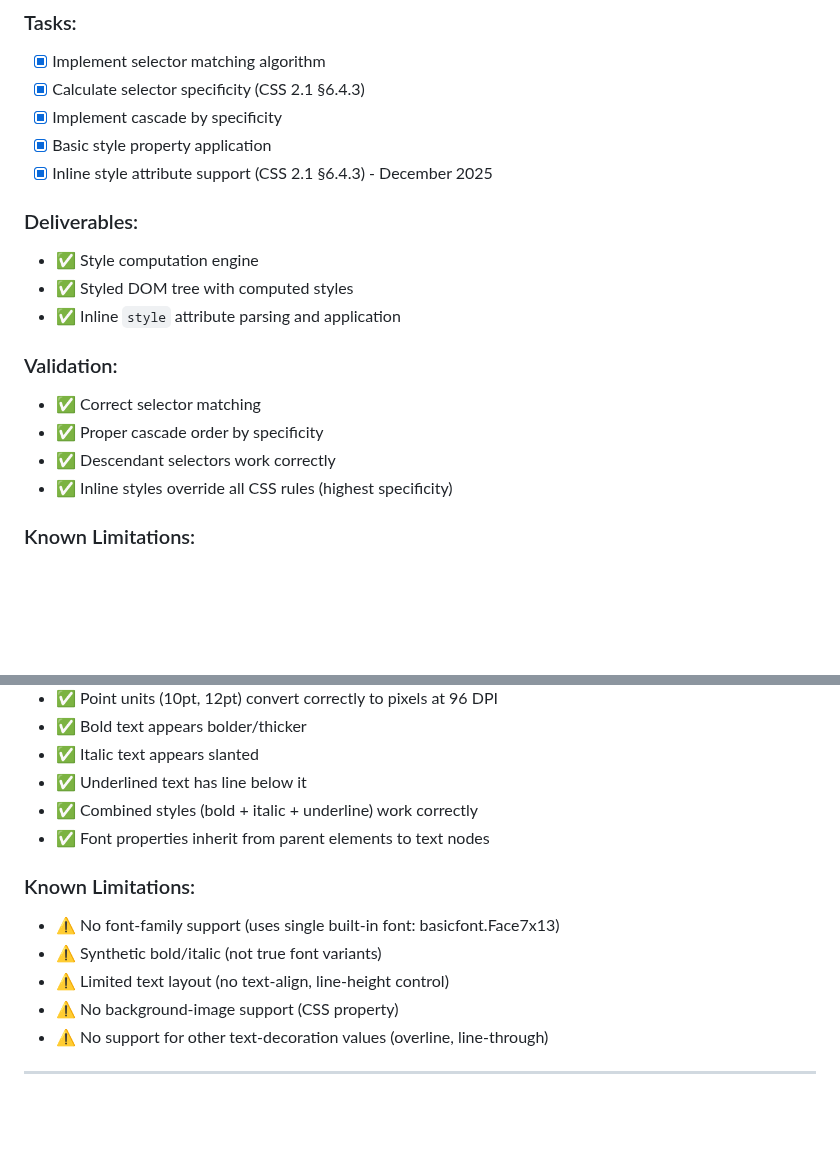
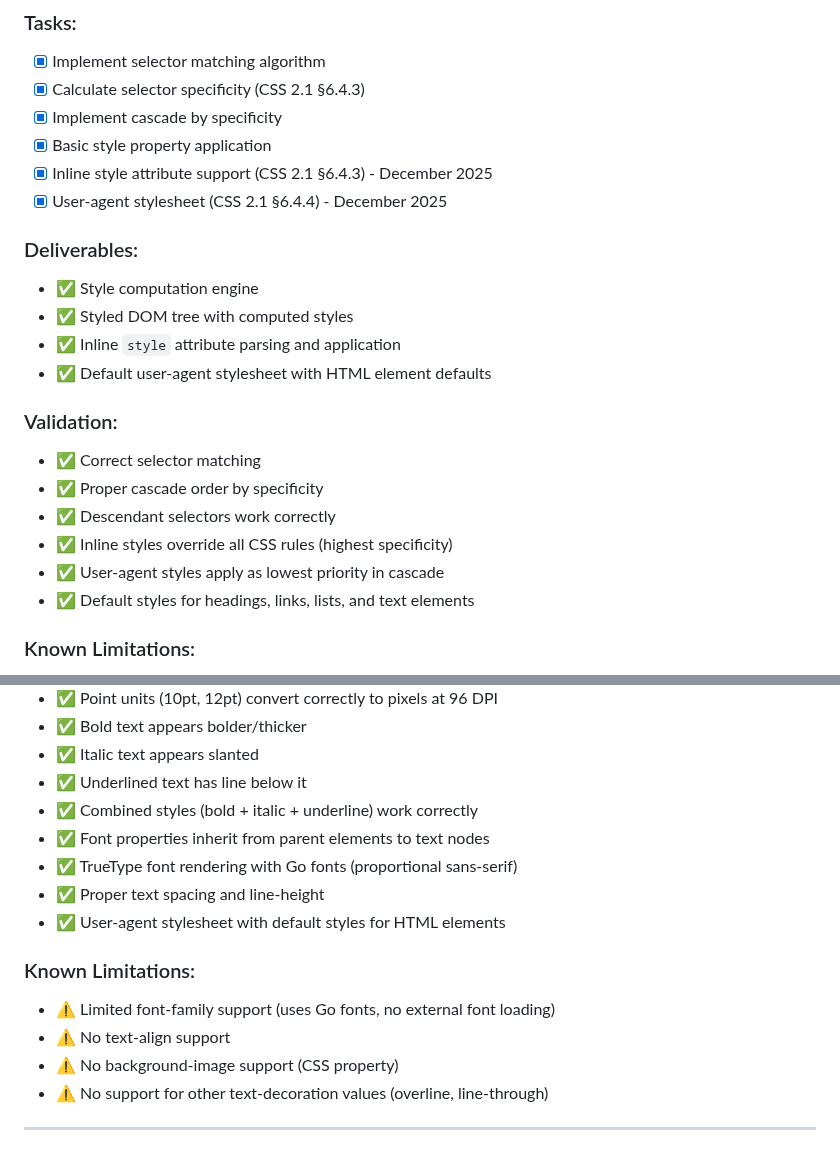
Before and after one commit to lukehoban/browser, a Markdown page: MILESTONES.md, 2 parts joined by grey strips. GitHub-like rendering; blank space fills up the shorter version.

Commit message:
Update MILESTONES.md to reflect font rendering improvements
Co-authored-by: lukehoban <223467+lukehoban@users.noreply.github.com>

```diff
--- a/MILESTONES.md
+++ b/MILESTONES.md
@@ -117,17 +117,21 @@ This document tracks the milestones for implementing a simple web browser in Go,
 - [x] Implement cascade by specificity
 - [x] Basic style property application
 - [x] Inline style attribute support (CSS 2.1 §6.4.3) - December 2025
+- [x] User-agent stylesheet (CSS 2.1 §6.4.4) - December 2025
 
 ### Deliverables:
 - ✅ Style computation engine
 - ✅ Styled DOM tree with computed styles
 - ✅ Inline `style` attribute parsing and application
+- ✅ Default user-agent stylesheet with HTML element defaults
 
 ### Validation:
 - ✅ Correct selector matching
 - ✅ Proper cascade order by specificity
 - ✅ Descendant selectors work correctly
 - ✅ Inline styles override all CSS rules (highest specificity)
+- ✅ User-agent styles apply as lowest priority in cascade
+- ✅ Default styles for headings, links, lists, and text elements
 
 ### Known Limitations:
 - ⚠️ No inheritance implementation (partially complete - font properties inherit)
@@ -213,11 +217,13 @@ This document tracks the milestones for implementing a simple web browser in Go,
 - ✅ Underlined text has line below it
 - ✅ Combined styles (bold + italic + underline) work correctly
 - ✅ Font properties inherit from parent elements to text nodes
+- ✅ TrueType font rendering with Go fonts (proportional sans-serif)
+- ✅ Proper text spacing and line-height
+- ✅ User-agent stylesheet with default styles for HTML elements
 
 ### Known Limitations:
-- ⚠️ No font-family support (uses single built-in font: basicfont.Face7x13)
-- ⚠️ Synthetic bold/italic (not true font variants)
-- ⚠️ Limited text layout (no text-align, line-height control)
+- ⚠️ Limited font-family support (uses Go fonts, no external font loading)
+- ⚠️ No text-align support
 - ⚠️ No background-image support (CSS property)
 - ⚠️ No support for other text-decoration values (overline, line-through)
 
```
